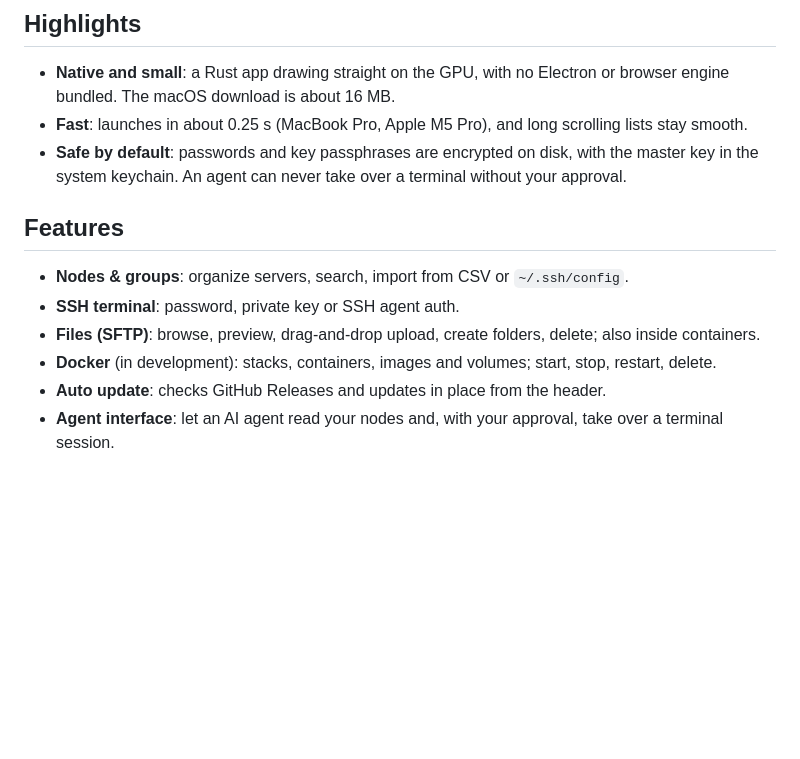
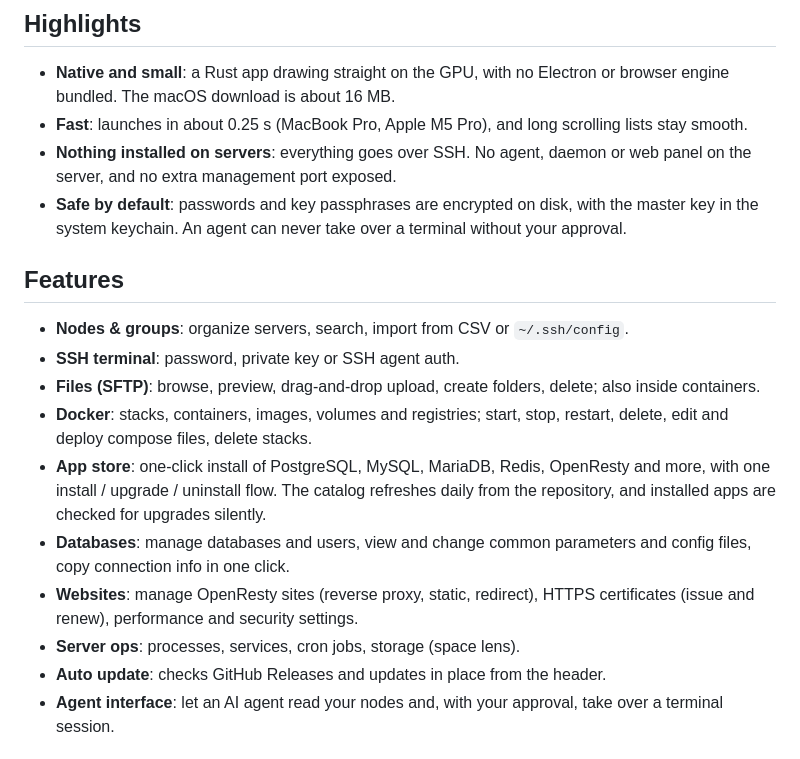
Before and after one commit to chenbstack/otter, a Markdown page: README.en.md, the part around one of its changes. Rendered like a GitHub page; blank space fills up the shorter version.

```diff
--- a/README.en.md
+++ b/README.en.md
@@ -16,6 +20,7 @@ A native SSH client: terminal and files (SFTP) in one window. Built in Rust on [
 
 - **Native and small**: a Rust app drawing straight on the GPU, with no Electron or browser engine bundled. The macOS download is about 16 MB.
 - **Fast**: launches in about 0.25 s (MacBook Pro, Apple M5 Pro), and long scrolling lists stay smooth.
+- **Nothing installed on servers**: everything goes over SSH. No agent, daemon or web panel on the server, and no extra management port exposed.
 - **Safe by default**: passwords and key passphrases are encrypted on disk, with the master key in the system keychain. An agent can never take over a terminal without your approval.
 
 ## Features
@@ -23,7 +28,11 @@ A native SSH client: terminal and files (SFTP) in one window. Built in Rust on [
 - **Nodes & groups**: organize servers, search, import from CSV or `~/.ssh/config`.
 - **SSH terminal**: password, private key or SSH agent auth.
 - **Files (SFTP)**: browse, preview, drag-and-drop upload, create folders, delete; also inside containers.
-- **Docker** (in development): stacks, containers, images and volumes; start, stop, restart, delete.
+- **Docker**: stacks, containers, images, volumes and registries; start, stop, restart, delete, edit and deploy compose files, delete stacks.
+- **App store**: one-click install of PostgreSQL, MySQL, MariaDB, Redis, OpenResty and more, with one install / upgrade / uninstall flow. The catalog refreshes daily from the repository, and installed apps are checked for upgrades silently.
+- **Databases**: manage databases and users, view and change common parameters and config files, copy connection info in one click.
+- **Websites**: manage OpenResty sites (reverse proxy, static, redirect), HTTPS certificates (issue and renew), performance and security settings.
+- **Server ops**: processes, services, cron jobs, storage (space lens).
 - **Auto update**: checks GitHub Releases and updates in place from the header.
 - **Agent interface**: let an AI agent read your nodes and, with your approval, take over a terminal session.
 
```
Also changed, not shown: other parts of README.en.md (+6 -2 lines), README.md (+12 -3 lines), assets/screenshots/nodes.png, assets/screenshots/stacks.png (added), assets/screenshots/store.png (added).
